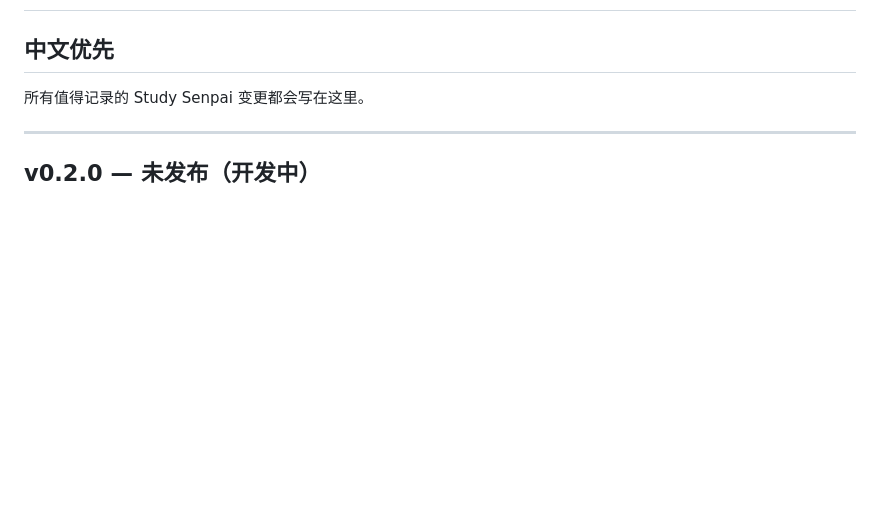
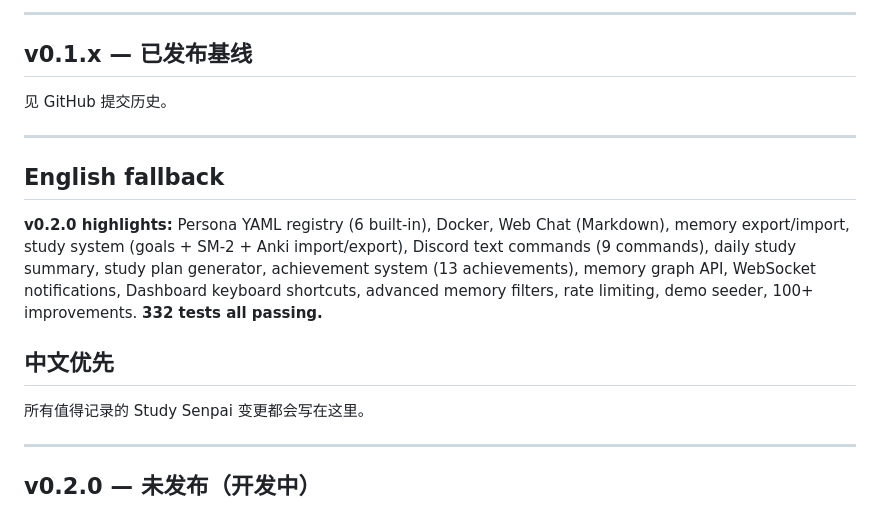
Before and after one commit to Shennaitong-wangchao/study-senpai, a Markdown page: CHANGELOG.md, the part around one of its changes. Rendered like a GitHub page; blank space fills up the shorter version.

Commit message:
docs: update CHANGELOG with complete v0.2.0 feature list (332 tests)

```diff
--- a/CHANGELOG.md
+++ b/CHANGELOG.md
@@ -2,3 +67,15 @@
+---
+
+## v0.1.x — 已发布基线
+
+见 GitHub 提交历史。
+
+---
+
+## English fallback
+
+**v0.2.0 highlights:** Persona YAML registry (6 built-in), Docker, Web Chat (Markdown), memory export/import, study system (goals + SM-2 + Anki import/export), Discord text commands (9 commands), daily study summary, study plan generator, achievement system (13 achievements), memory graph API, WebSocket notifications, Dashboard keyboard shortcuts, advanced memory filters, rate limiting, demo seeder, 100+ improvements. **332 tests all passing.**
+
 
 ## 中文优先
 
```
Also changed, not shown: other parts of CHANGELOG.md (+65 -0 lines).
